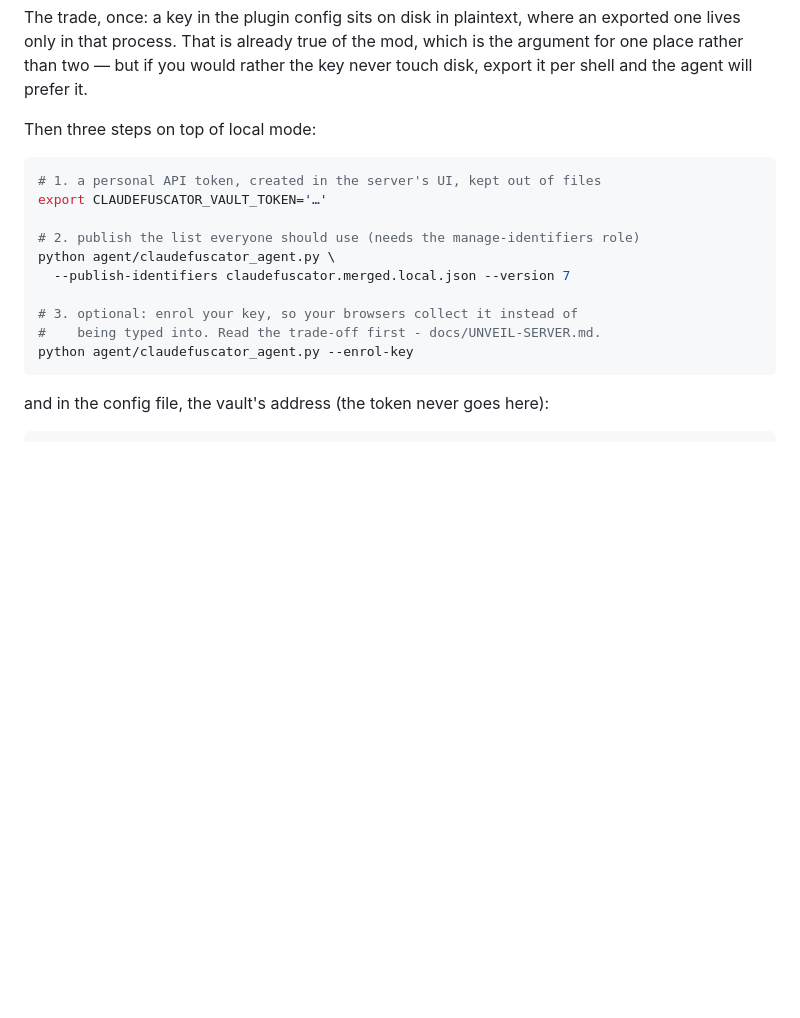
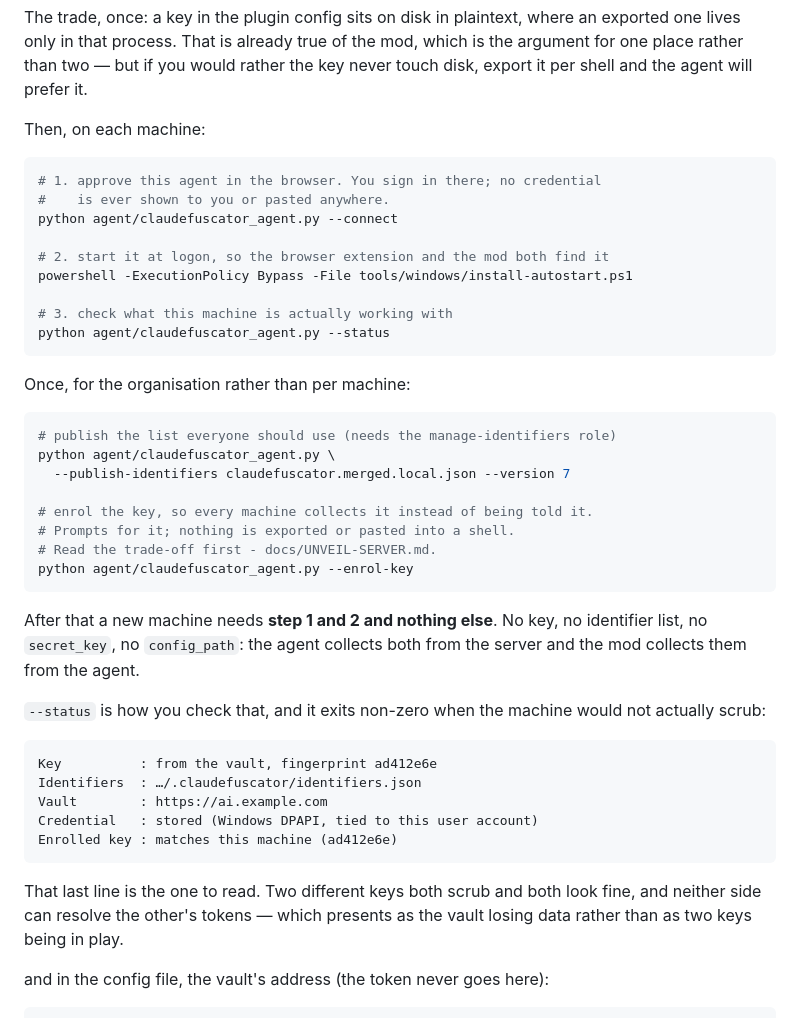
Before and after one commit to Rafael-SOWNet/claudefuscator, a Markdown page: docs/USAGE.md, the part around the change. Rendered like a GitHub page; blank space fills up the shorter version.

````diff
--- a/docs/USAGE.md
+++ b/docs/USAGE.md
@@ -97,20 +97,51 @@ the mod, which is the argument for one place rather than two — but if you
 would rather the key never touch disk, export it per shell and the agent
 will prefer it.
 
-Then three steps on top of local mode:
+Then, on each machine:
 
 ```bash
-# 1. a personal API token, created in the server's UI, kept out of files
-export CLAUDEFUSCATOR_VAULT_TOKEN='…'
+# 1. approve this agent in the browser. You sign in there; no credential
+#    is ever shown to you or pasted anywhere.
+python agent/claudefuscator_agent.py --connect
 
-# 2. publish the list everyone should use (needs the manage-identifiers role)
+# 2. start it at logon, so the browser extension and the mod both find it
+powershell -ExecutionPolicy Bypass -File tools/windows/install-autostart.ps1
+
+# 3. check what this machine is actually working with
+python agent/claudefuscator_agent.py --status
+```
+
+Once, for the organisation rather than per machine:
+
+```bash
+# publish the list everyone should use (needs the manage-identifiers role)
 python agent/claudefuscator_agent.py \
   --publish-identifiers claudefuscator.merged.local.json --version 7
 
-# 3. optional: enrol your key, so your browsers collect it instead of
-#    being typed into. Read the trade-off first - docs/UNVEIL-SERVER.md.
+# enrol the key, so every machine collects it instead of being told it.
+# Prompts for it; nothing is exported or pasted into a shell.
+# Read the trade-off first - docs/UNVEIL-SERVER.md.
 python agent/claudefuscator_agent.py --enrol-key
 ```
+
+After that a new machine needs **step 1 and 2 and nothing else**. No key,
+no identifier list, no `secret_key`, no `config_path`: the agent collects
+both from the server and the mod collects them from the agent.
+
+`--status` is how you check that, and it exits non-zero when the machine
+would not actually scrub:
+
+```
+Key          : from the vault, fingerprint ad412e6e
+Identifiers  : …/.claudefuscator/identifiers.json
+Vault        : https://ai.example.com
+Credential   : stored (Windows DPAPI, tied to this user account)
+Enrolled key : matches this machine (ad412e6e)
+```
+
+That last line is the one to read. Two different keys both scrub and both
+look fine, and neither side can resolve the other's tokens — which
+presents as the vault losing data rather than as two keys being in play.
 
 and in the config file, the vault's address (the token never goes here):
 
````
Also changed, not shown: CLAUDE.md (+33 -0 lines).
